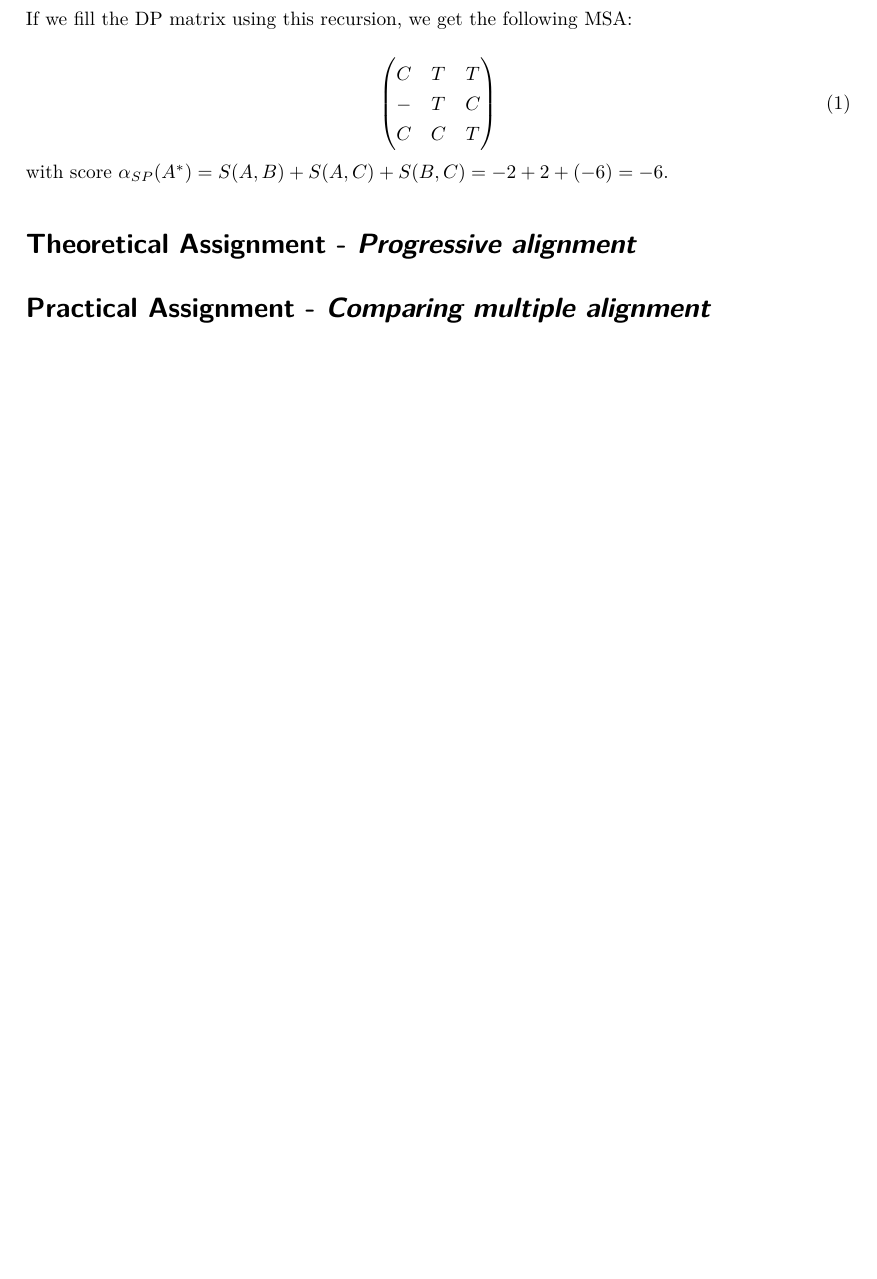
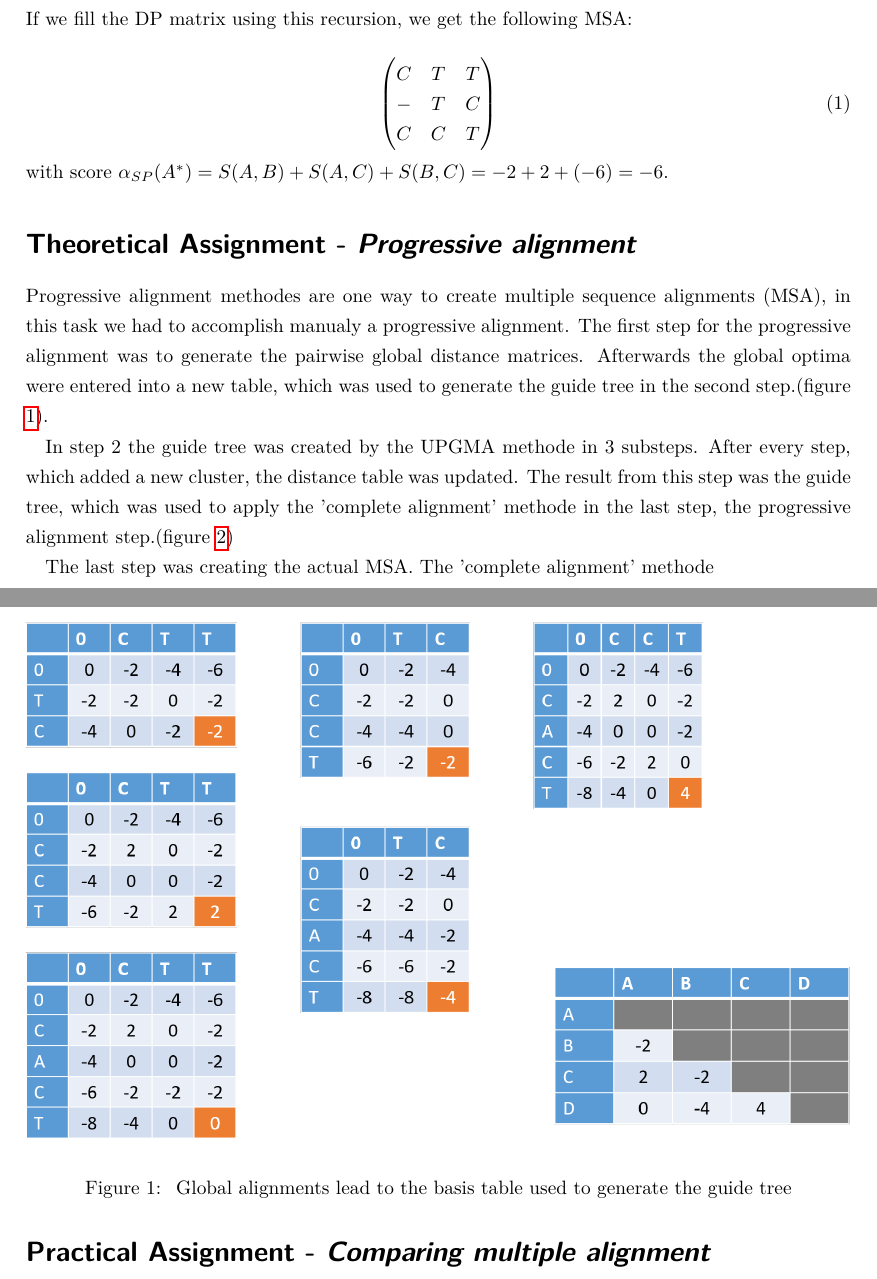
Before and after one commit to RiesBen/BioinformaticsI-Assigments, a LaTeX problem sheet (Assignment IV/Assignment4-Ditz_Schroeder-WS15-16.tex): part of the page before the commit and two parts of pages 1 and 2 of 3 after it, the two joined at a grey line, cut so that both start at the same text, the shorter picture padded with empty space. Compiled offline with pdfLaTeX.

Commit message:
added first steps of Excercise 2

```diff
--- a/Assignment IV/Assignment4-Ditz_Schroeder-WS15-16.tex
+++ b/Assignment IV/Assignment4-Ditz_Schroeder-WS15-16.tex
@@ -145,4 +145,11 @@ To calculate our MSA we use the recursion written down on page 50 in the script.
 \noindent with score $\alpha_{SP}(A^*) = S(A,B) + S(A,C) + S(B,C) = -2 + 2 + (-6) = -6$.
 
 \section*{Theoretical Assignment - \textsl{Progressive alignment}}
+Progressive alignment methodes are one way to create multiple sequence alignments (MSA), in this task we had to accomplish manualy a progressive alignment. The first step for the progressive alignment was to generate the pairwise global distance matrices. Afterwards the global optima were entered into a new table, which was used to generate the guide tree in the second step.(figure \ref{DP2}).
+\begin{figure}[h]
+	\includegraphics[width=\textwidth]{Img/Exercise2-DP-Matrix.png}
+	\caption{ Global alignments lead to the basis table used to generate the guide tree}
+	\label{DP2}
+\end{figure}
 
+In step 2 the guide tree was created by the UPGMA methode in 3 substeps. After every step, which added a new cluster, the distance table was updated. The result from this step was the guide tree, which was used to apply the 'complete alignment' methode in the last step, the progressive alignment step.(figure \ref{guidetree2})
@@ -148,0 +161,4 @@ To calculate our MSA we use the recursion written down on page 50 in the script.
+	\label{guidetree2}
+\end{figure}
+
+The last step was creating the actual MSA. The 'complete alignment' methode
@@ -149,3 +168,5 @@ To calculate our MSA we use the recursion written down on page 50 in the script.
+	\label{completealign}
+\end{figure}
 \section*{Practical Assignment - \textsl{Comparing multiple alignment}}
 
 \end{document}
```
Also changed, not shown: Assignment IV/Assignment4-Ditz_Schroeder-WS15-16.pdf, Assignment IV/Img/Exercise2-DP-Matrix.png, Assignment IV/Assignment4-Ditz_Schroeder-WS15-16.tex (8 more changed lines), 5 other files.
